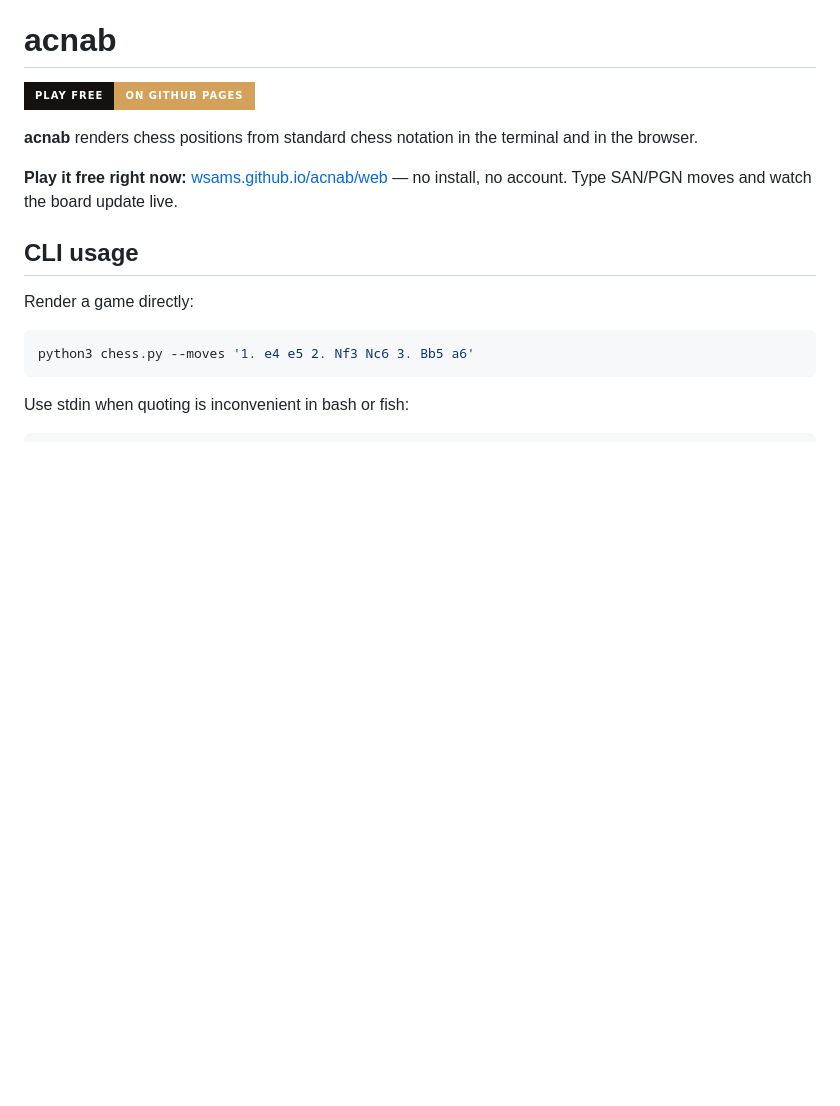
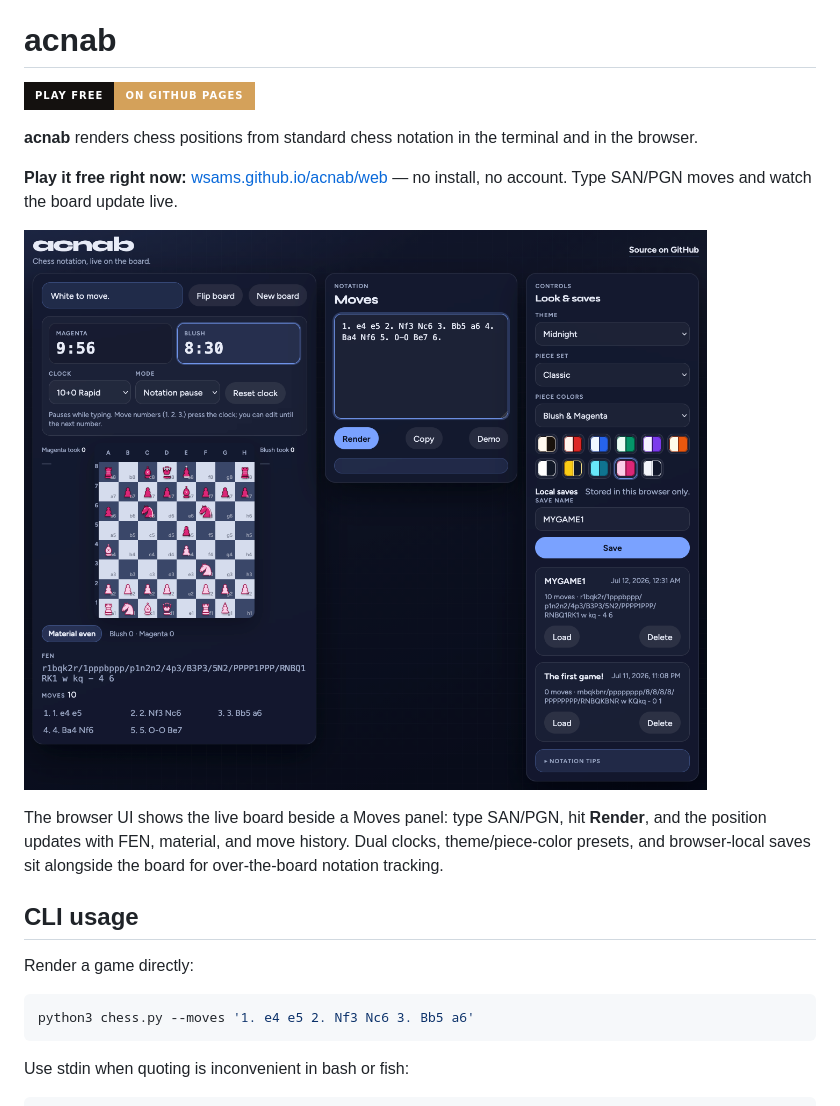
Before and after one commit to wsams/acnab, a Markdown page: README.md, the part around the change. Rendered like a GitHub page; pictures changed too: docs/web-ui.png (added); badges without logos; blank space fills up the shorter version.

Commit message:
docs: Add screenshot

```diff
--- a/README.md
+++ b/README.md
@@ -5,6 +5,10 @@
 **acnab** renders chess positions from standard chess notation in the terminal and in the browser.
 
 **Play it free right now:** [wsams.github.io/acnab/web](https://wsams.github.io/acnab/web/) — no install, no account. Type SAN/PGN moves and watch the board update live.
+
+![acnab web UI — Midnight theme with Blush & Magenta pieces, dual clocks, live notation, and local saves](docs/web-ui.png)
+
+The browser UI shows the live board beside a Moves panel: type SAN/PGN, hit **Render**, and the position updates with FEN, material, and move history. Dual clocks, theme/piece-color presets, and browser-local saves sit alongside the board for over-the-board notation tracking.
 
 ## CLI usage
 
```
